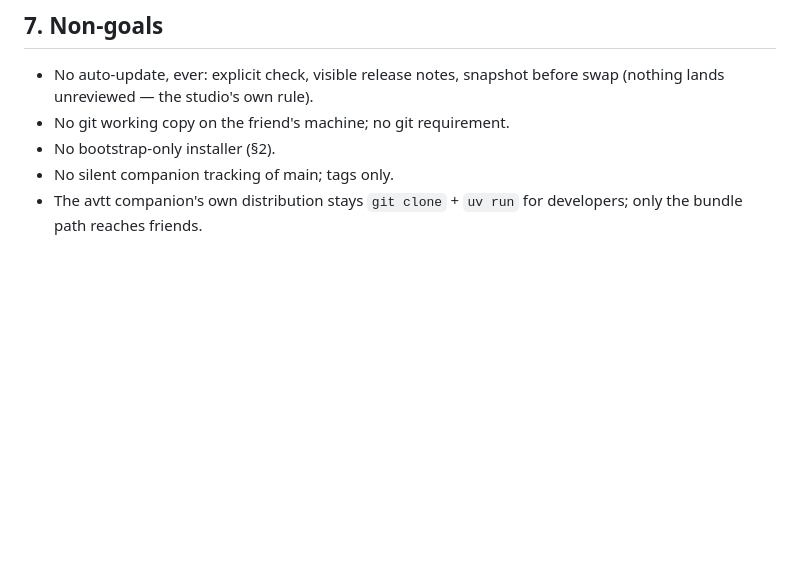
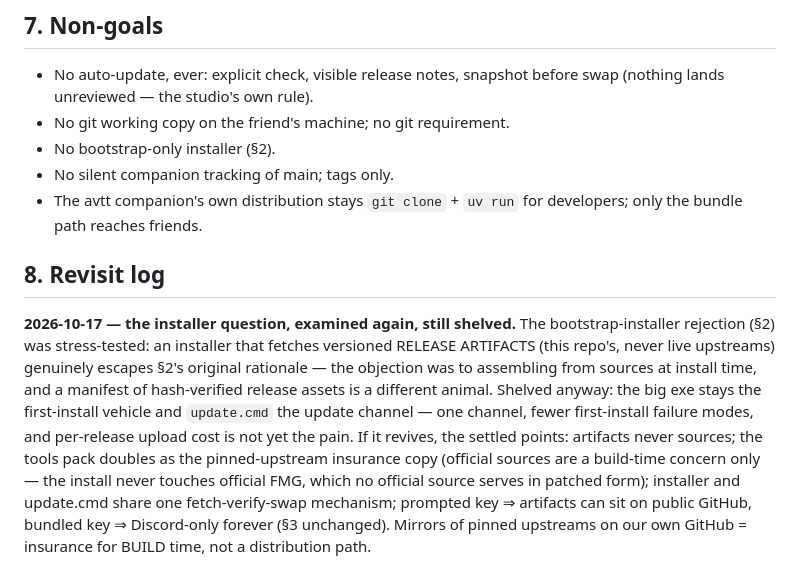
Before and after one commit to seandmatthews/dnd-campaign-generator, a Markdown page: docs/2026-10-12-distribution-design.md, the part around the change. Rendered like a GitHub page; blank space fills up the shorter version.

```diff
--- a/docs/2026-10-12-distribution-design.md
+++ b/docs/2026-10-12-distribution-design.md
@@ -146,3 +146,22 @@ core 53 (bundle + card)    → after companion 07; independent of 51/52
 - No silent companion tracking of main; tags only.
 - The avtt companion's own distribution stays `git clone` + `uv run` for
   developers; only the bundle path reaches friends.
+
+## 8. Revisit log
+
+**2026-10-17 — the installer question, examined again, still shelved.**
+The bootstrap-installer rejection (§2) was stress-tested: an installer
+that fetches versioned RELEASE ARTIFACTS (this repo's, never live
+upstreams) genuinely escapes §2's original rationale — the objection was
+to assembling from sources at install time, and a manifest of
+hash-verified release assets is a different animal. Shelved anyway: the
+big exe stays the first-install vehicle and `update.cmd` the update
+channel — one channel, fewer first-install failure modes, and per-release
+upload cost is not yet the pain. If it revives, the settled points:
+artifacts never sources; the tools pack doubles as the pinned-upstream
+insurance copy (official sources are a build-time concern only — the
+install never touches official FMG, which no official source serves in
+patched form); installer and update.cmd share one fetch-verify-swap
+mechanism; prompted key ⇒ artifacts can sit on public GitHub, bundled key
+⇒ Discord-only forever (§3 unchanged). Mirrors of pinned upstreams on our
+own GitHub = insurance for BUILD time, not a distribution path.
```
Also changed, not shown: docs/tickets/53-table-setup-card.md (+17 -3 lines).
